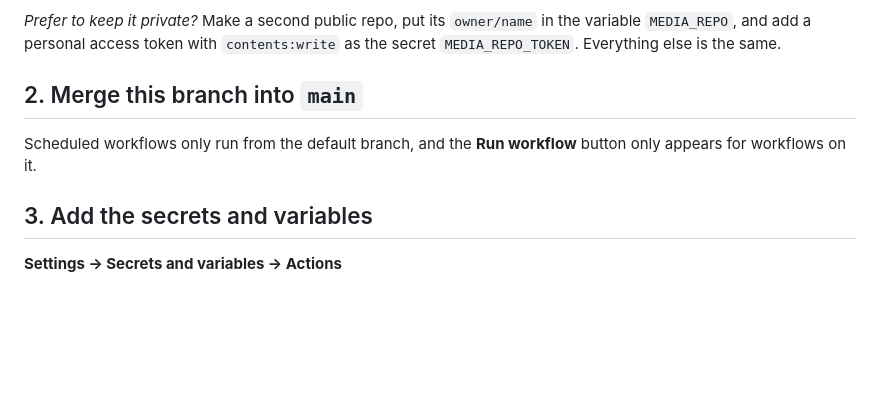
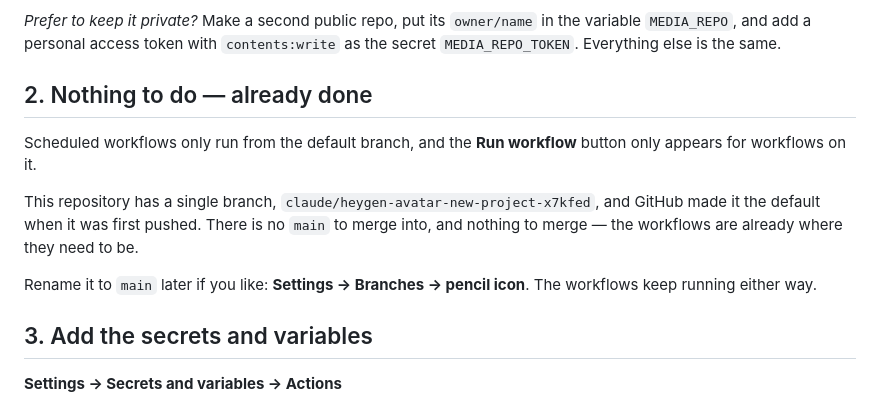
Before and after one commit to bazarblast140-bot/HEYGEN--INSTAGRAM-, a Markdown page: SETUP.md, the part around the change. GitHub-like rendering; blank space fills up the shorter version.

Commit message:
Correct the setup guide: there is no main branch to merge into
The repository was created empty, so the first pushed branch became the default.
Confirmed twice: the branch listing returns only that one branch, and GitHub
rejects `main` as a pull request base because it does not exist.

The workflows are therefore already on the default branch, and the merge step the
guide asked for was both impossible and unnecessary.

Co-Authored-By: Claude Opus 5 <noreply@anthropic.com>
Claude-Session: https://claude.ai/code/session_01XgN8XXqANjZ5pUJ5gg3iqX

```diff
--- a/SETUP.md
+++ b/SETUP.md
@@ -19,10 +19,17 @@ private even on a public repository.
 variable `MEDIA_REPO`, and add a personal access token with `contents:write` as the
 secret `MEDIA_REPO_TOKEN`. Everything else is the same.
 
-## 2. Merge this branch into `main`
+## 2. Nothing to do — already done
 
 Scheduled workflows only run from the default branch, and the **Run workflow**
 button only appears for workflows on it.
+
+This repository has a single branch, `claude/heygen-avatar-new-project-x7kfed`,
+and GitHub made it the default when it was first pushed. There is no `main` to
+merge into, and nothing to merge — the workflows are already where they need to be.
+
+Rename it to `main` later if you like: **Settings → Branches → pencil icon**. The
+workflows keep running either way.
 
 ## 3. Add the secrets and variables
 
```
